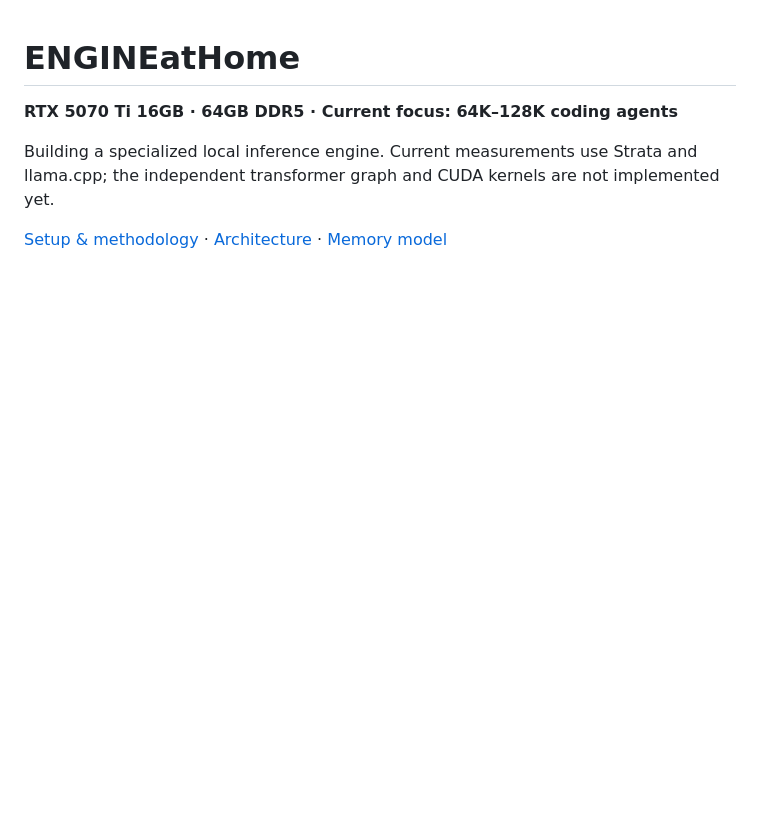
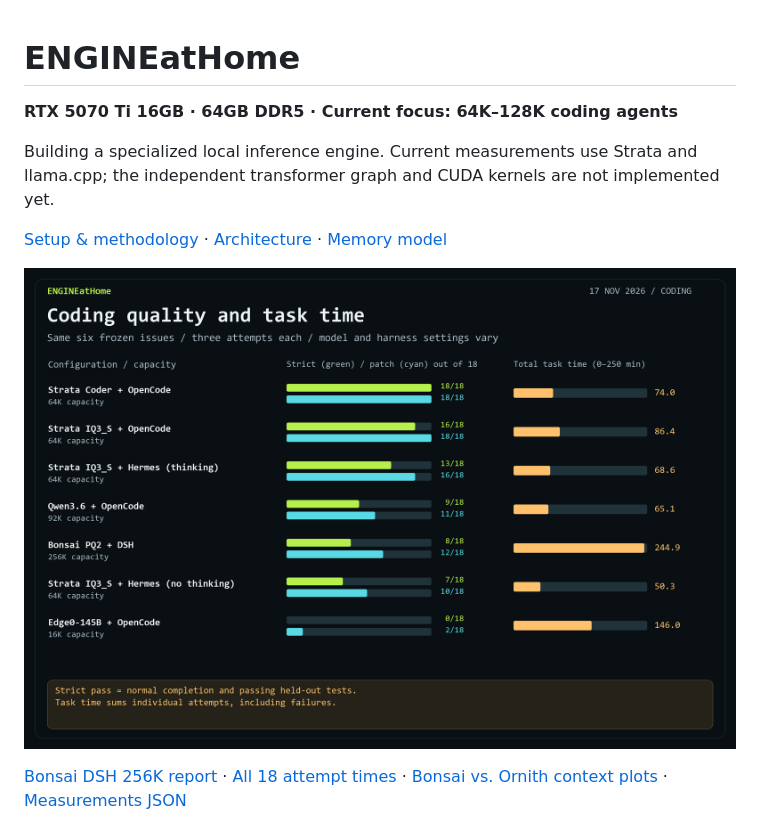
Before and after one commit to AYMNrh/ENGINEatHome, a Markdown page: README.md, the part around the change. GitHub-like rendering; pictures changed too: docs/assets/bonsai-coding-comparison.png (added); blank space fills up the shorter version.

Commit message:
Publish Bonsai 256K coding and context benchmarks

```diff
--- a/README.md
+++ b/README.md
@@ -5,6 +5,10 @@
 Building a specialized local inference engine. Current measurements use Strata and llama.cpp; the independent transformer graph and CUDA kernels are not implemented yet.
 
 [Setup & methodology](docs/benchmark-guide.md) · [Architecture](docs/architecture-audit.md) · [Memory model](docs/memory-model.md)
+
+[![Coding quality and runtime across seven 18-attempt configurations](docs/assets/bonsai-coding-comparison.png)](docs/bonsai-dsh-256k-20261117.md)
+
+[Bonsai DSH 256K report](docs/bonsai-dsh-256k-20261117.md) · [All 18 attempt times](docs/assets/bonsai-dsh-attempts.png) · [Bonsai vs. Ornith context plots](docs/assets/bonsai-ornith-context.png) · [Measurements JSON](docs/results/bonsai-dsh-256k-20261117.json)
 
 [![Qwen3.6 hardest-task result at 64K, 92K and 128K capacity](docs/assets/qwen36-hardest-context.png)](docs/qwen36-hardest-context-20261114.md)
 
```
Also changed, not shown: docs/bonsai-dsh-256k-20261117.md (added, +53 -0 lines), docs/assets/bonsai-dsh-attempts.png (added), docs/assets/bonsai-ornith-context.png (added), 2 other files.
